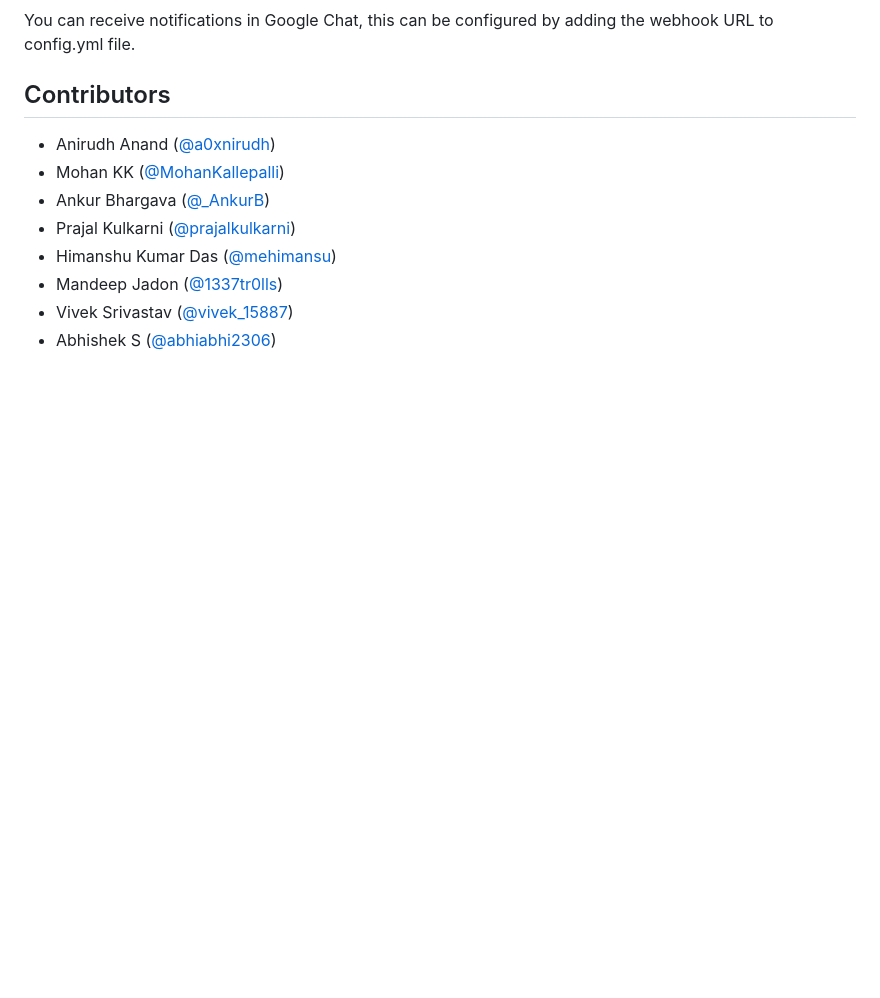
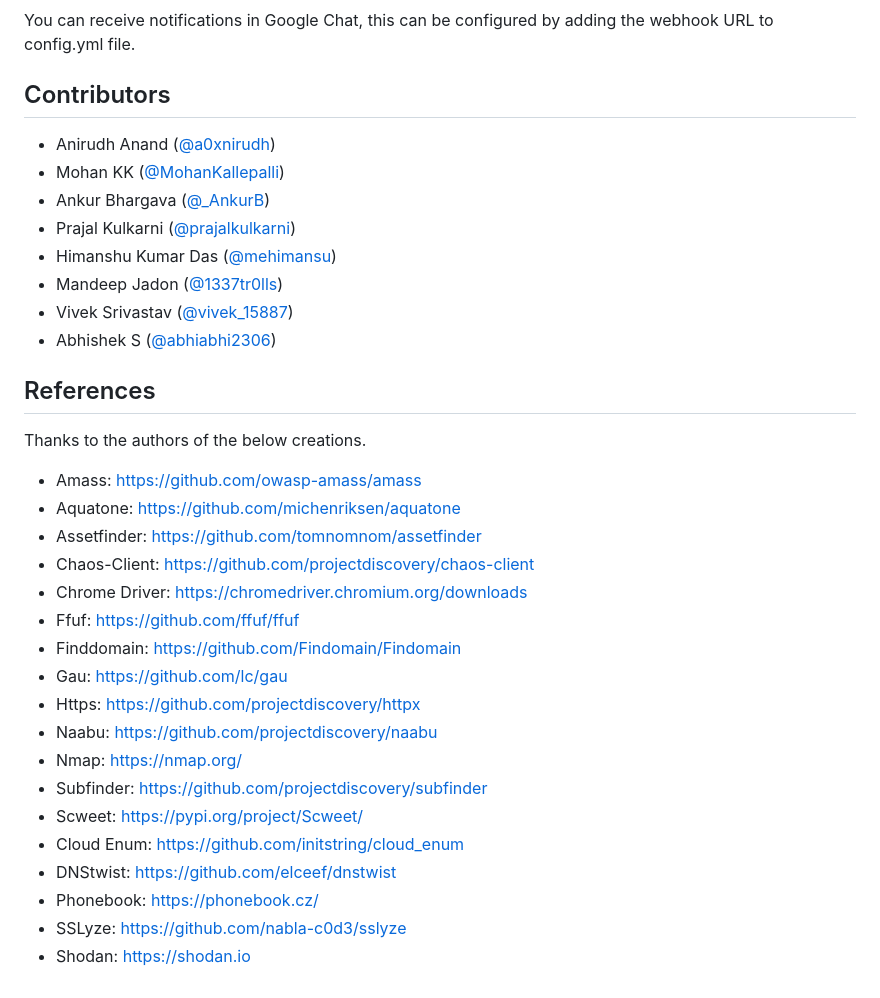
Before and after one commit to flipkart-incubator/RTA, a Markdown page: README.md, the part around the change. Drawn GitHub-style; blank space fills up the shorter version.

```diff
--- a/README.md
+++ b/README.md
@@ -66,3 +66,27 @@ You can receive notifications in  Google Chat, this can be configured by adding
 - Mandeep Jadon ([@1337tr0lls](https://twitter.com/1337tr0lls))
 - Vivek Srivastav ([@vivek_15887](https://twitter.com/vivek_15887))
 - Abhishek S ([@abhiabhi2306](https://twitter.com/abhiabhi2306))
+
+
+## References
+
+Thanks to the authors of the below creations.
+
+- Amass: https://github.com/owasp-amass/amass
+- Aquatone: https://github.com/michenriksen/aquatone
+- Assetfinder: https://github.com/tomnomnom/assetfinder
+- Chaos-Client: https://github.com/projectdiscovery/chaos-client
+- Chrome Driver: https://chromedriver.chromium.org/downloads
+- Ffuf: https://github.com/ffuf/ffuf
+- Finddomain: https://github.com/Findomain/Findomain
+- Gau: https://github.com/lc/gau
+- Https: https://github.com/projectdiscovery/httpx
+- Naabu: https://github.com/projectdiscovery/naabu
+- Nmap: https://nmap.org/
+- Subfinder: https://github.com/projectdiscovery/subfinder
+- Scweet: https://pypi.org/project/Scweet/
+- Cloud Enum: https://github.com/initstring/cloud_enum
+- DNStwist: https://github.com/elceef/dnstwist
+- Phonebook: https://phonebook.cz/
+- SSLyze: https://github.com/nabla-c0d3/sslyze
+- Shodan: https://shodan.io
```
